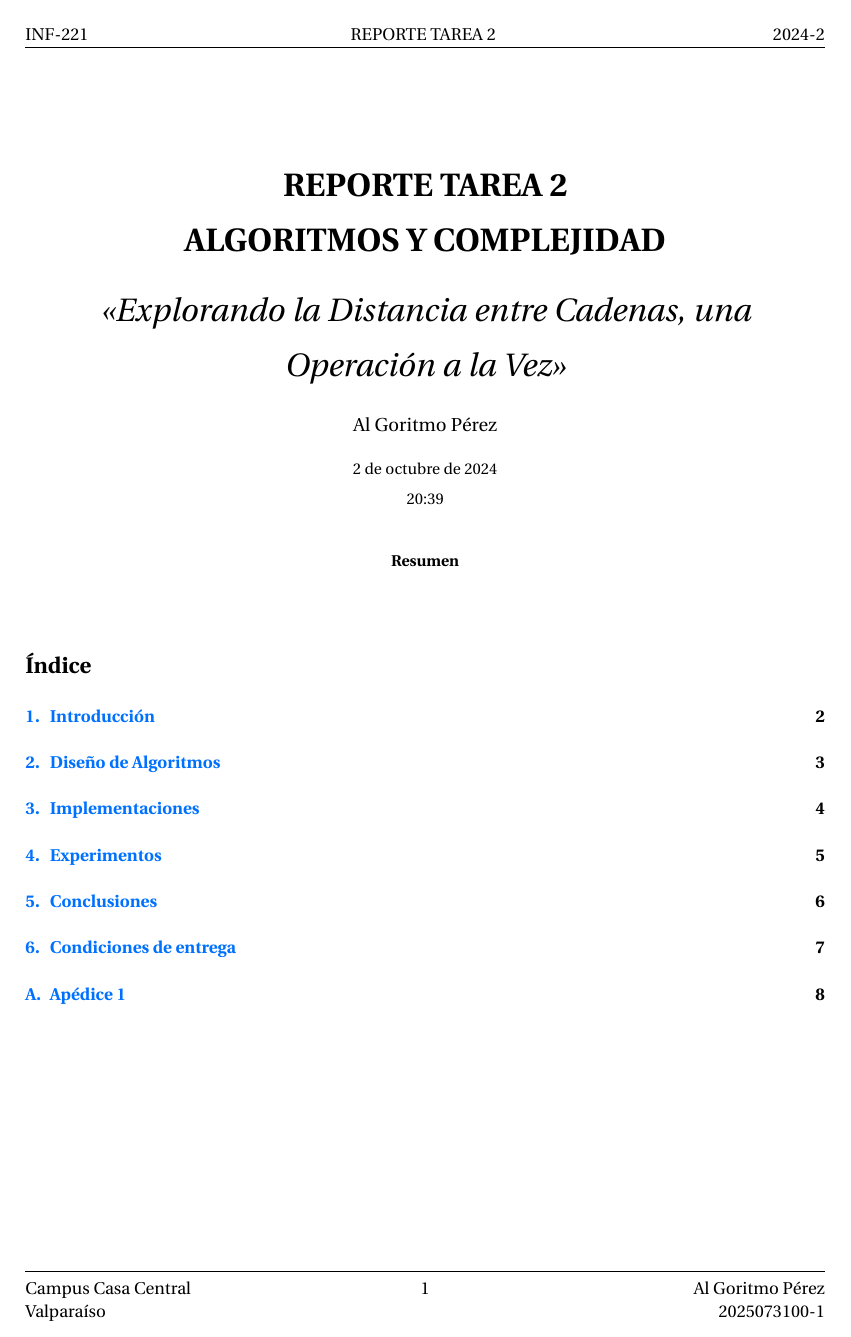
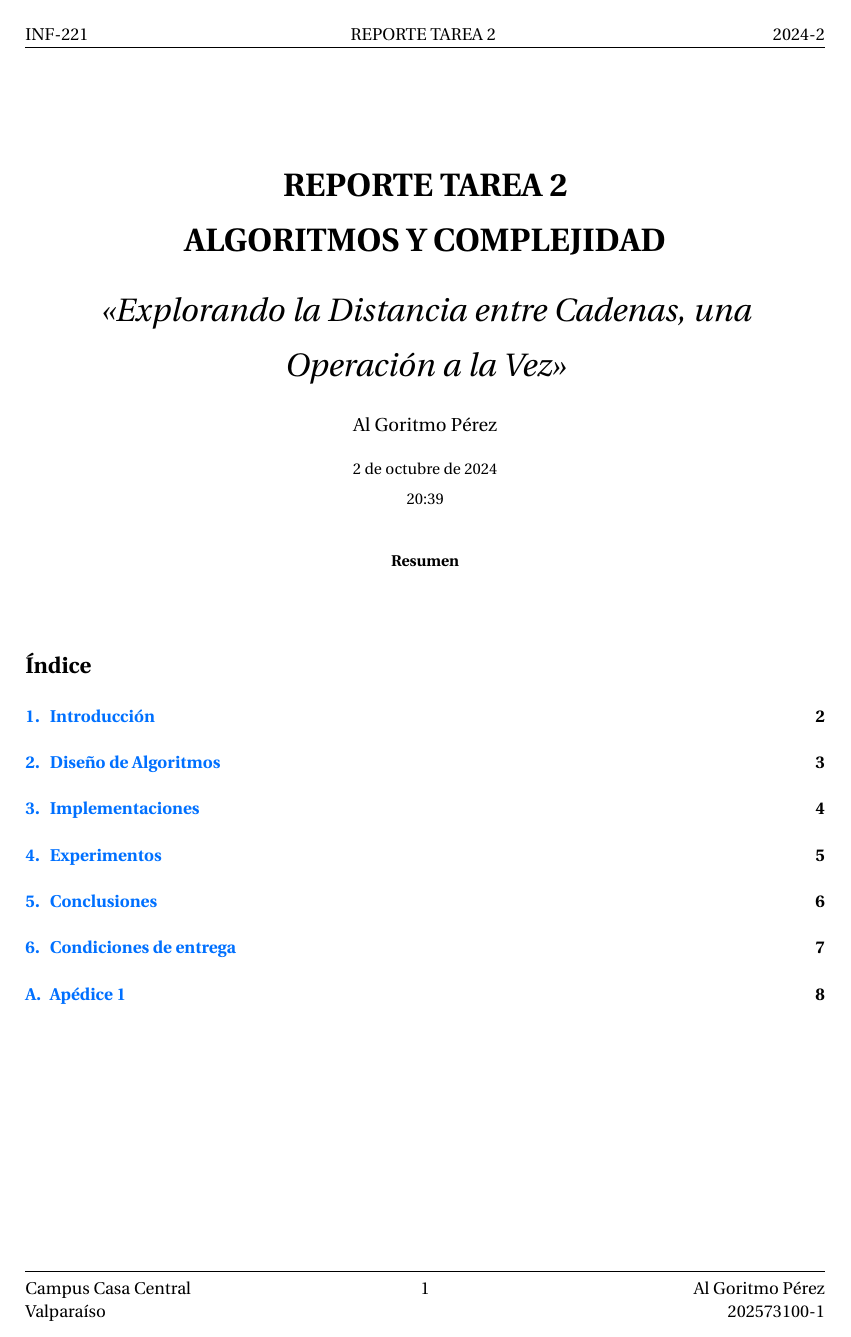
Before and after one commit to soto399/AlgoReportTemplate, a LaTeX problem sheet (tarea_main.tex, which reads author.tex): page 1 of 8. Compiled offline with pdfLaTeX.

Commit message:
Update author.tex: update 3 files and move 1 file Fix rolusm value

```diff
--- a/author.tex
+++ b/author.tex
@@ -1,5 +1,5 @@
 \newcommand{\tnum}{2} % reemplace 2 por el número de la tarea
 \newcommand{\sem}{2024-2} % reemplace 2024-2 por el semestre correspondiente
 \newcommand{\campus}{Casa Central \\ Valparaíso} % reemplace Casa Central por el campus correspondiente
-\newcommand{\rolusm}{2025073100-1} % reemplace 2025073100-1 por su rol
+\newcommand{\rolusm}{202573100-1} % reemplace 2025073100-1 por su rol
 \newcommand{\namestudent}{Al Goritmo Pérez} % reemplace Al Goritmo Pérez por su nombre
```
Also changed, not shown: tarea_main.tex (+1 -1 lines), condiciones.tex (renamed from sections/condiciones.tex), tarea_main.pdf.
